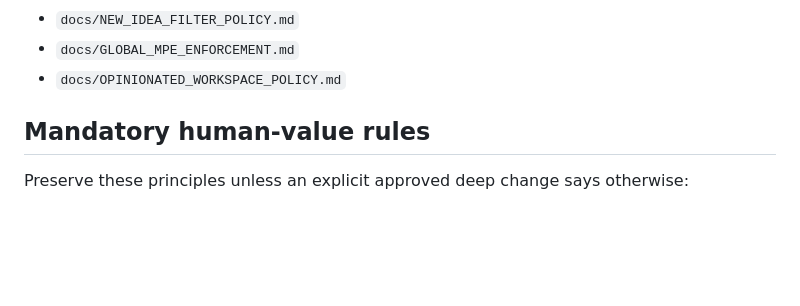
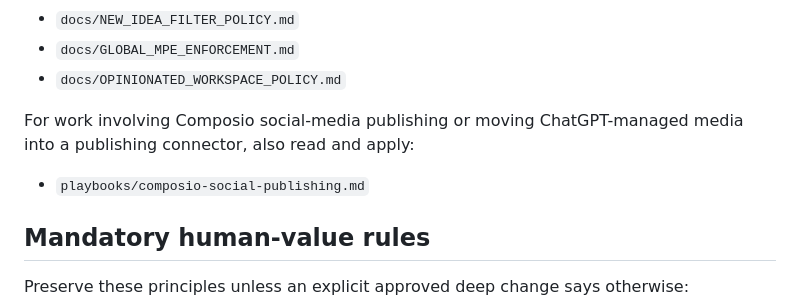
Before and after one commit to Murkin1980/murat-project-engineer, a Markdown page: AGENTS.md, the part around the change. GitHub-like rendering; blank space fills up the shorter version.

Commit message:
docs: route Composio social publishing through verified playbook

```diff
--- a/AGENTS.md
+++ b/AGENTS.md
@@ -20,6 +20,10 @@ For any new substantial idea, product, feature, service, agent, plugin, integrat
 - `docs/NEW_IDEA_FILTER_POLICY.md`
 - `docs/GLOBAL_MPE_ENFORCEMENT.md`
 - `docs/OPINIONATED_WORKSPACE_POLICY.md`
+
+For work involving Composio social-media publishing or moving ChatGPT-managed media into a publishing connector, also read and apply:
+
+- `playbooks/composio-social-publishing.md`
 
 ## Mandatory human-value rules
 
```
